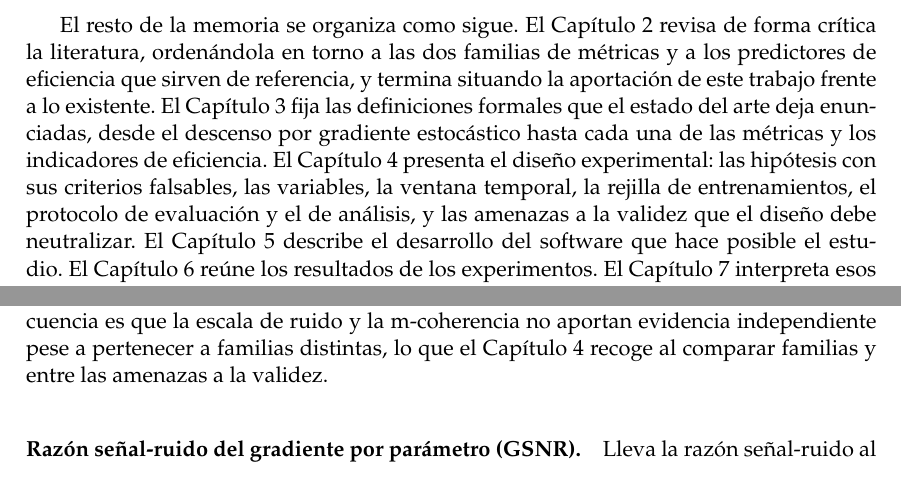
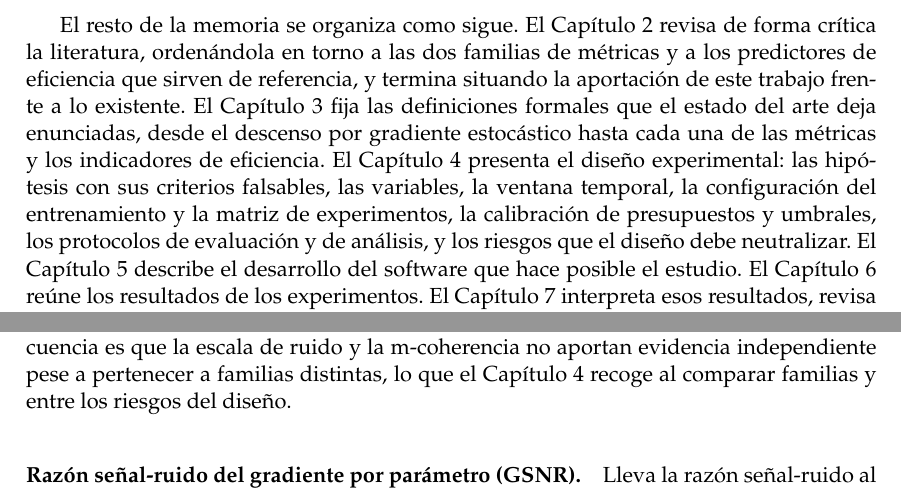
Before and after one commit to LaiqianDS/gradient-alignment, a LaTeX thesis (thesis/main.tex, which reads thesis/capitulos/fundamentos.tex, thesis/capitulos/introduccion.tex): two parts of pages 14 and 26 of 43, joined at a grey line, cut so that both start at the same text. Compiled offline with pdfLaTeX.

Commit message:
sync the chapter roadmaps with the chapters that exist
The introduction's structure section still named a section that was renamed
(Amenazas a la validez -> Riesgos), called the experiment matrix a grid, and
skipped two of the nine methodology sections. Fundamentos carried the same
stale section name in prose.

Fix the roadmaps and record the HOFT chapter template as a norm: it governs
body chapters 2 to 6; the introduction and the conclusions are exempt because
they already close via their final section. The three chapters still missing
their closing section carry the instruction as a comment, to be written with
the body so no titled-but-empty section reaches the PDF.

```diff
--- a/thesis/capitulos/fundamentos.tex
+++ b/thesis/capitulos/fundamentos.tex
@@ -194,7 +194,7 @@ Estimada sobre el \emph{batch} de medición con gradientes por ejemplo, la escal
 \label{eq:gns-mcoh}
 \end{equation}
 
-con $\alpha$ la m-coherencia de la Ecuación~\ref{eq:mcoherence}. Ambas dependen solo del cociente $\|S\|^2/Q$, de modo que son la misma cantidad reparametrizada y su correlación de Spearman dentro de un mismo entrenamiento está forzada a $-1$ exacto; el piloto de calibración lo verificó a un error relativo de $8{,}8 \times 10^{-6}$, atribuible al redondeo en coma flotante. La consecuencia es que la escala de ruido y la m-coherencia no aportan evidencia independiente pese a pertenecer a familias distintas, lo que el Capítulo~\ref{ch:metodologia} recoge al comparar familias y entre las amenazas a la validez.
+con $\alpha$ la m-coherencia de la Ecuación~\ref{eq:mcoherence}. Ambas dependen solo del cociente $\|S\|^2/Q$, de modo que son la misma cantidad reparametrizada y su correlación de Spearman dentro de un mismo entrenamiento está forzada a $-1$ exacto; el piloto de calibración lo verificó a un error relativo de $8{,}8 \times 10^{-6}$, atribuible al redondeo en coma flotante. La consecuencia es que la escala de ruido y la m-coherencia no aportan evidencia independiente pese a pertenecer a familias distintas, lo que el Capítulo~\ref{ch:metodologia} recoge al comparar familias y entre los riesgos del diseño.
 
 \paragraph{Razón señal-ruido del gradiente por parámetro (GSNR).} Lleva la razón señal-ruido al nivel de
 cada parámetro $\theta_j$~\cite{liu2020understanding}:
--- a/thesis/capitulos/introduccion.tex
+++ b/thesis/capitulos/introduccion.tex
@@ -65,4 +65,4 @@ Quedan fuera del alcance, de forma deliberada, los dominios distintos de la visi
 \section{Estructura de la memoria}
 \label{sec:estructura}
 
-El resto de la memoria se organiza como sigue. El Capítulo~\ref{ch:estado-del-arte} revisa de forma crítica la literatura, ordenándola en torno a las dos familias de métricas y a los predictores de eficiencia que sirven de referencia, y termina situando la aportación de este trabajo frente a lo existente. El Capítulo~\ref{ch:fundamentos} fija las definiciones formales que el estado del arte deja enunciadas, desde el descenso por gradiente estocástico hasta cada una de las métricas y los indicadores de eficiencia. El Capítulo~\ref{ch:metodologia} presenta el diseño experimental: las hipótesis con sus criterios falsables, las variables, la ventana temporal, la rejilla de entrenamientos, el protocolo de evaluación y el de análisis, y las amenazas a la validez que el diseño debe neutralizar. El Capítulo~\ref{ch:implementacion} describe el desarrollo del software que hace posible el estudio. El Capítulo~\ref{ch:resultados} reúne los resultados de los experimentos. El Capítulo~\ref{ch:conclusiones} interpreta esos resultados, revisa el cumplimiento de los objetivos y señala las líneas de continuación. Cierran la memoria los anexos, que recogen la reflexión sobre los Objetivos de Desarrollo Sostenible y los detalles de configuración necesarios para reproducir el estudio.
+El resto de la memoria se organiza como sigue. El Capítulo~\ref{ch:estado-del-arte} revisa de forma crítica la literatura, ordenándola en torno a las dos familias de métricas y a los predictores de eficiencia que sirven de referencia, y termina situando la aportación de este trabajo frente a lo existente. El Capítulo~\ref{ch:fundamentos} fija las definiciones formales que el estado del arte deja enunciadas, desde el descenso por gradiente estocástico hasta cada una de las métricas y los indicadores de eficiencia. El Capítulo~\ref{ch:metodologia} presenta el diseño experimental: las hipótesis con sus criterios falsables, las variables, la ventana temporal, la configuración del entrenamiento y la matriz de experimentos, la calibración de presupuestos y umbrales, los protocolos de evaluación y de análisis, y los riesgos que el diseño debe neutralizar. El Capítulo~\ref{ch:implementacion} describe el desarrollo del software que hace posible el estudio. El Capítulo~\ref{ch:resultados} reúne los resultados de los experimentos. El Capítulo~\ref{ch:conclusiones} interpreta esos resultados, revisa el cumplimiento de los objetivos y señala las líneas de continuación. Cierran la memoria los anexos, que recogen la reflexión sobre los Objetivos de Desarrollo Sostenible y los detalles de configuración necesarios para reproducir el estudio.
```
Also changed, not shown: docs/research/3 - Progreso.md (+1 -1 lines), thesis/capitulos/implementacion.tex (+3 -0 lines), thesis/capitulos/metodologia.tex (+3 -0 lines), thesis/capitulos/resultados.tex (+3 -0 lines).
